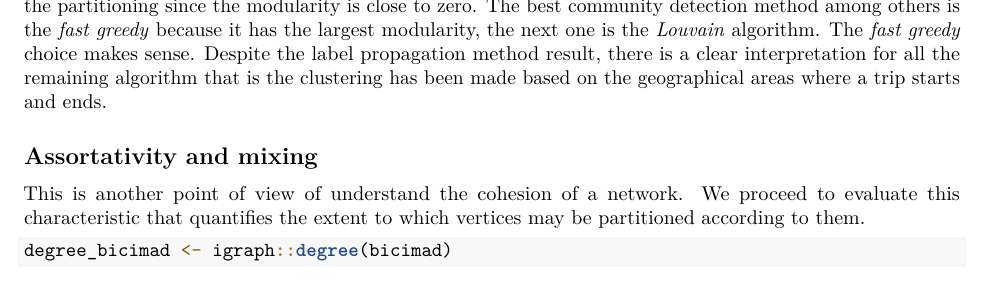
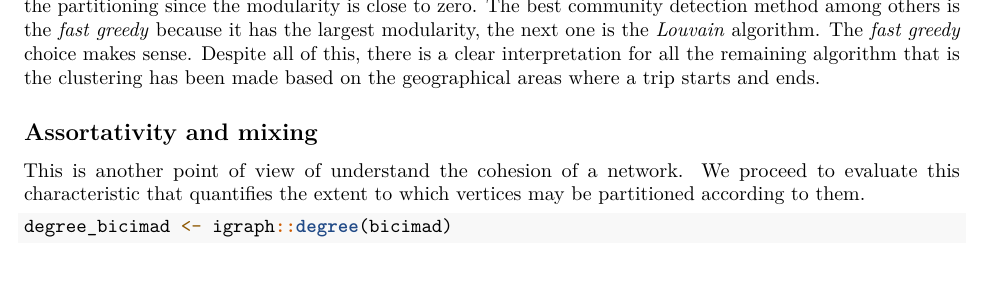
Before and after one commit to ignaac1o/network_analysis, an R Markdown document (first-step.Rmd): part of page 30 of 31, cut so that both start at the same text. Rendered offline with R 4.5, knitr and Pandoc, then LaTeX, with nearby package versions; some code elsewhere in the file could not run offline.

Commit message:
Tweak conclussions community detection

````diff
--- a/first-step.Rmd
+++ b/first-step.Rmd
@@ -1125,7 +1125,7 @@ The following table contains the number of communities and their modularity for
 summary_community_detection <- rbind(data_fg, data_lo, data_lp, data_wa)
 knitr::kable(summary_community_detection)
 ```
-As we can see in the previous figures of the table, the method *label propagation* is not doing properly the partitioning since the modularity is close to zero. The best community detection method among others is the *fast greedy* because it has the largest modularity, the next one is the *Louvain* algorithm. The *fast greedy* choice makes sense. Despite the label propagation method result, there is a clear interpretation for all the remaining algorithm that is the clustering has been made based on the geographical areas where a trip starts and ends.
+As we can see in the previous figures of the table, the method *label propagation* is not doing properly the partitioning since the modularity is close to zero. The best community detection method among others is the *fast greedy* because it has the largest modularity, the next one is the *Louvain* algorithm. The *fast greedy* choice makes sense. Despite all of this, there is a clear interpretation for all the remaining algorithm that is the clustering has been made based on the geographical areas where a trip starts and ends.
 
 
 ## Assortativity and mixing
````
